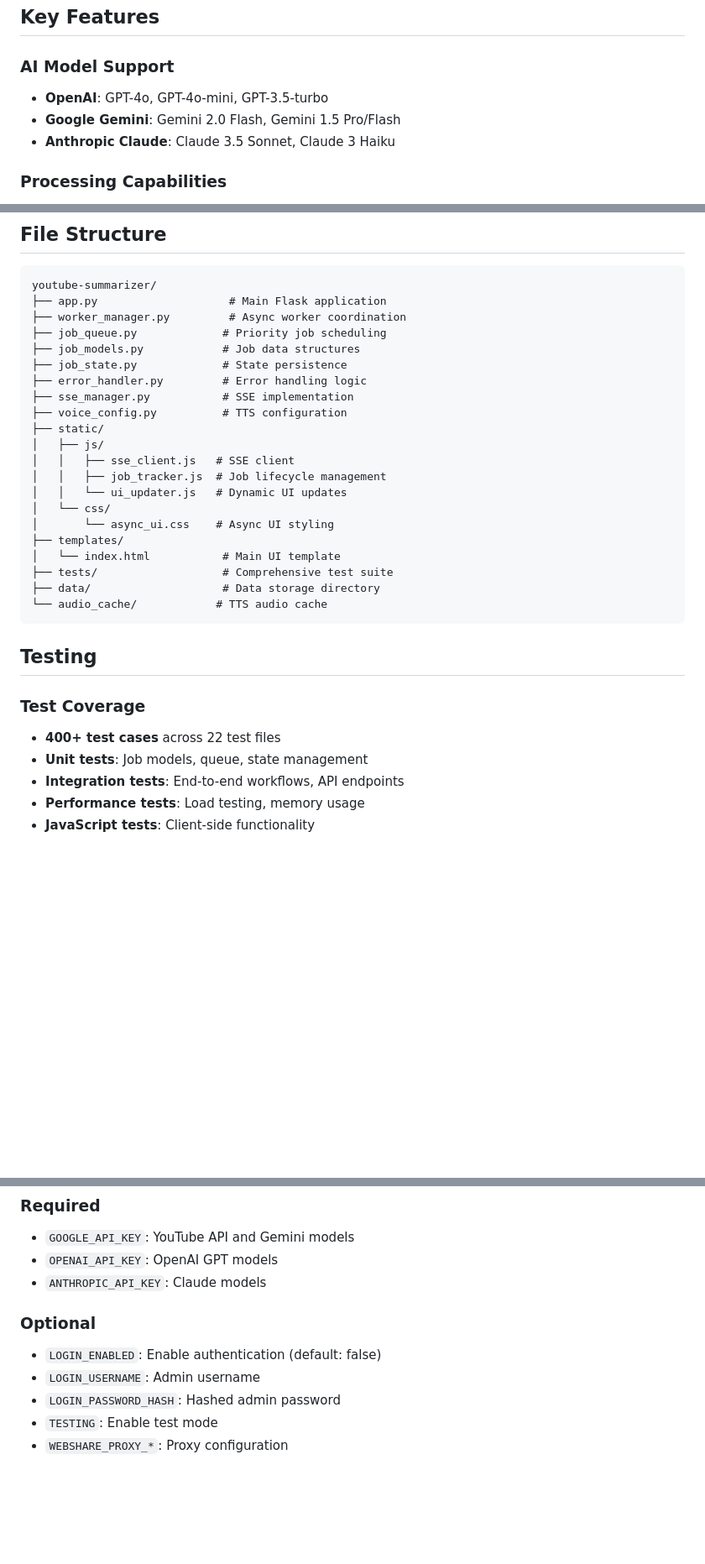
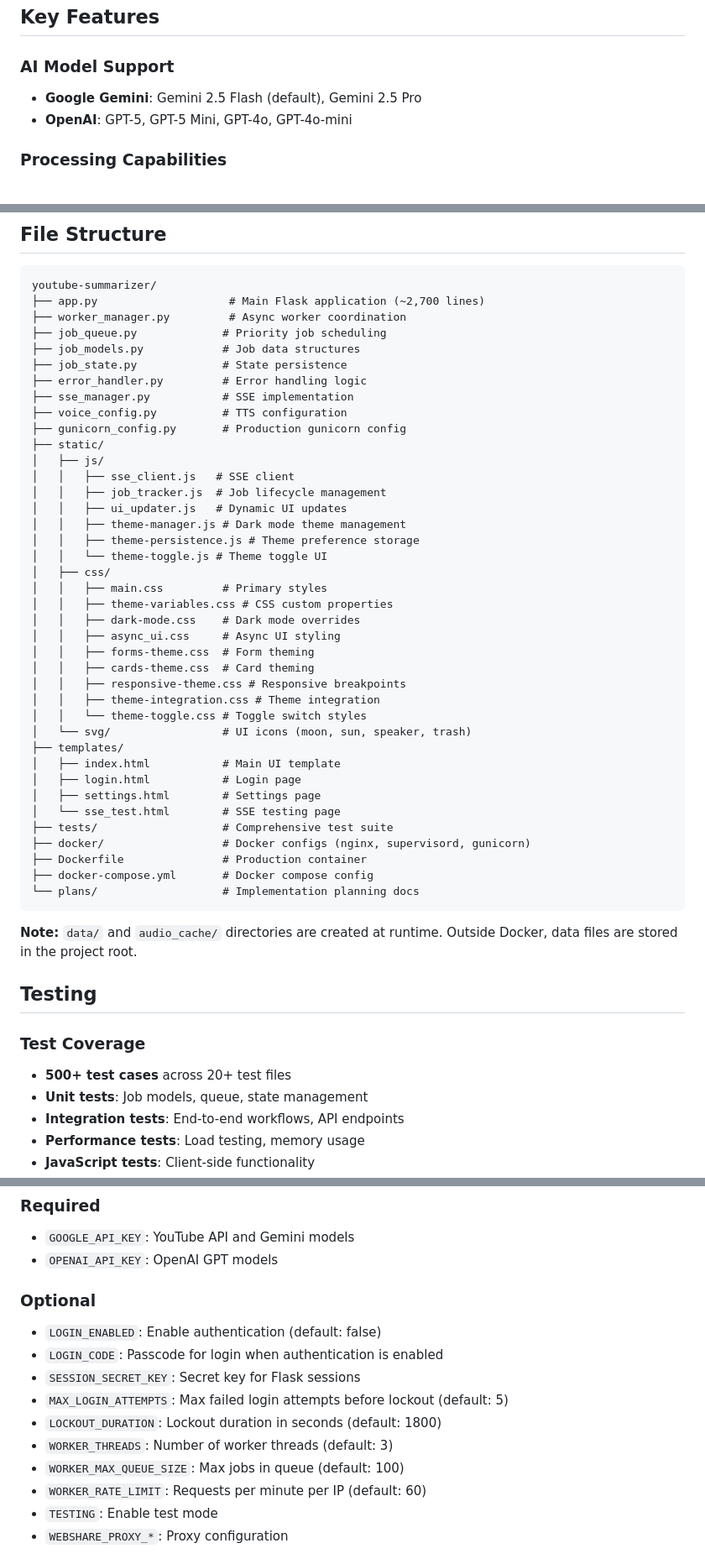
Before and after one commit to jaye773/youtube-summarizer, a Markdown page: CLAUDE.md, 3 parts joined by grey strips. Shown at 84% size. GitHub-like rendering; blank space fills up the shorter version.

Commit message:
Update CLAUDE.md to reflect actual project state
Fix inaccurate documentation: correct AI model list (Gemini 2.5/GPT-5,
not Claude/GPT-3.5), fix auth description (passcode-based, not SHA-256
hashed passwords), update file structure to include dark mode and theme
files, correct queue size default (100, not 1000), fix SSE endpoint
path, and update test count.

Co-Authored-By: Claude Opus 4.6 <noreply@anthropic.com>

````diff
--- a/CLAUDE.md
+++ b/CLAUDE.md
@@ -33,9 +33,8 @@ YouTube Summarizer is a Flask-based web application that uses AI models to gener
 ## Key Features
 
 ### AI Model Support
-- **OpenAI**: GPT-4o, GPT-4o-mini, GPT-3.5-turbo
-- **Google Gemini**: Gemini 2.0 Flash, Gemini 1.5 Pro/Flash
-- **Anthropic Claude**: Claude 3.5 Sonnet, Claude 3 Haiku
+- **Google Gemini**: Gemini 2.5 Flash (default), Gemini 2.5 Pro
+- **OpenAI**: GPT-5, GPT-5 Mini, GPT-4o, GPT-4o-mini
 
 ### Processing Capabilities
 - Single video summarization
@@ -83,7 +82,7 @@ def create_youtube_client_with_timeout(api_key, timeout=30):
 
 ```
 youtube-summarizer/
-├── app.py                    # Main Flask application
+├── app.py                    # Main Flask application (~2,700 lines)
 ├── worker_manager.py         # Async worker coordination
 ├── job_queue.py             # Priority job scheduling
 ├── job_models.py            # Job data structures
@@ -91,24 +90,44 @@ youtube-summarizer/
 ├── error_handler.py         # Error handling logic
 ├── sse_manager.py           # SSE implementation
 ├── voice_config.py          # TTS configuration
+├── gunicorn_config.py       # Production gunicorn config
 ├── static/
 │   ├── js/
 │   │   ├── sse_client.js   # SSE client
 │   │   ├── job_tracker.js  # Job lifecycle management
-│   │   └── ui_updater.js   # Dynamic UI updates
-│   └── css/
-│       └── async_ui.css    # Async UI styling
+│   │   ├── ui_updater.js   # Dynamic UI updates
+│   │   ├── theme-manager.js # Dark mode theme management
+│   │   ├── theme-persistence.js # Theme preference storage
+│   │   └── theme-toggle.js # Theme toggle UI
+│   ├── css/
+│   │   ├── main.css         # Primary styles
+│   │   ├── theme-variables.css # CSS custom properties
+│   │   ├── dark-mode.css    # Dark mode overrides
+│   │   ├── async_ui.css     # Async UI styling
+│   │   ├── forms-theme.css  # Form theming
+│   │   ├── cards-theme.css  # Card theming
+│   │   ├── responsive-theme.css # Responsive breakpoints
+│   │   ├── theme-integration.css # Theme integration
+│   │   └── theme-toggle.css # Toggle switch styles
+│   └── svg/                 # UI icons (moon, sun, speaker, trash)
 ├── templates/
-│   └── index.html           # Main UI template
+│   ├── index.html           # Main UI template
+│   ├── login.html           # Login page
+│   ├── settings.html        # Settings page
+│   └── sse_test.html        # SSE testing page
 ├── tests/                   # Comprehensive test suite
-├── data/                    # Data storage directory
-└── audio_cache/            # TTS audio cache
+├── docker/                  # Docker configs (nginx, supervisord, gunicorn)
+├── Dockerfile               # Production container
+├── docker-compose.yml       # Docker compose config
+└── plans/                   # Implementation planning docs
 ```
+
+**Note:** `data/` and `audio_cache/` directories are created at runtime. Outside Docker, data files are stored in the project root.
 
 ## Testing
 
 ### Test Coverage
-- **400+ test cases** across 22 test files
+- **500+ test cases** across 20+ test files
 - **Unit tests**: Job models, queue, state management
 - **Integration tests**: End-to-end workflows, API endpoints
 - **Performance tests**: Load testing, memory usage
@@ -137,12 +156,16 @@ make test-integration # Integration tests
 ### Required
 - `GOOGLE_API_KEY`: YouTube API and Gemini models
 - `OPENAI_API_KEY`: OpenAI GPT models
-- `ANTHROPIC_API_KEY`: Claude models
 
 ### Optional
 - `LOGIN_ENABLED`: Enable authentication (default: false)
-- `LOGIN_USERNAME`: Admin username
-- `LOGIN_PASSWORD_HASH`: Hashed admin password
+- `LOGIN_CODE`: Passcode for login when authentication is enabled
+- `SESSION_SECRET_KEY`: Secret key for Flask sessions
+- `MAX_LOGIN_ATTEMPTS`: Max failed login attempts before lockout (default: 5)
+- `LOCKOUT_DURATION`: Lockout duration in seconds (default: 1800)
+- `WORKER_THREADS`: Number of worker threads (default: 3)
+- `WORKER_MAX_QUEUE_SIZE`: Max jobs in queue (default: 100)
+- `WORKER_RATE_LIMIT`: Requests per minute per IP (default: 60)
 - `TESTING`: Enable test mode
 - `WEBSHARE_PROXY_*`: Proxy configuration
 
````
Also changed, not shown: other parts of CLAUDE.md (+6 -6 lines).
